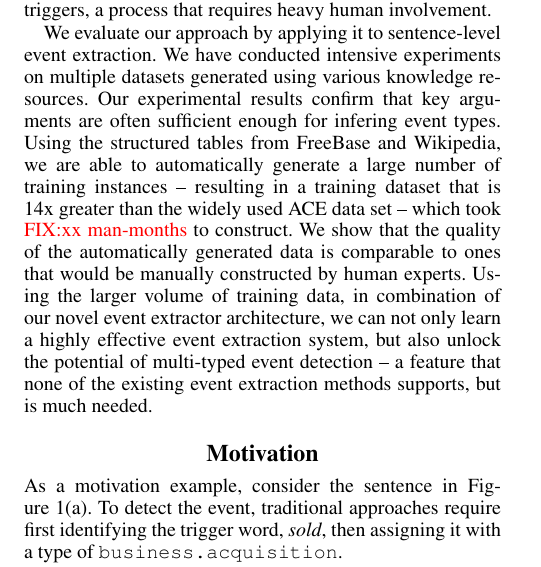
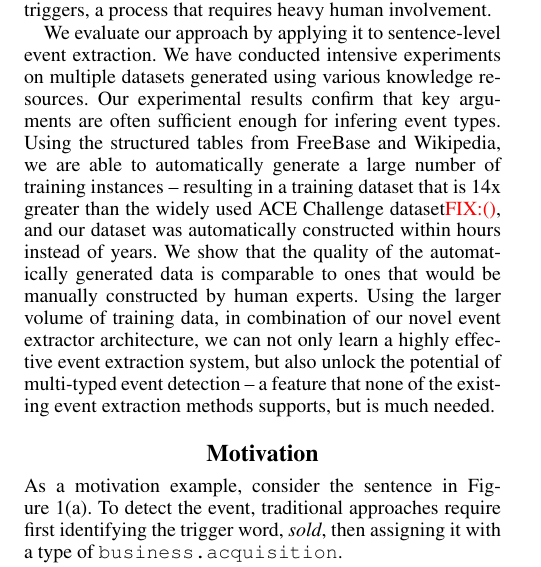
Before and after one commit to chrsitinass/ee_submission, a LaTeX paper (submission.tex, which reads Introduction.tex): part of one column of page 2 of 8, cut so that both start at the same text. Compiled offline with pdfLaTeX.

Commit message:
just references

```diff
--- a/Introduction.tex
+++ b/Introduction.tex
@@ -55,11 +55,11 @@ an event type. As a result, it eliminates the need to explicitly identify event
 We evaluate our approach by applying it to sentence-level event extraction. We have conducted intensive experiments on multiple datasets
 generated using various knowledge resources. Our experimental results confirm that key arguments are often sufficient enough for infering
 event types. Using the structured tables from FreeBase and Wikipedia, we are able to automatically generate a large number of training
-instances -- resulting in a training dataset that is 14x greater than the widely used ACE data set  -- which took \FIXME{xx man-months} to
-construct. We show that the quality of the automatically generated data is comparable to ones that would be manually constructed by human
-experts. Using the larger volume of training data, in combination of our novel event extractor architecture, we can not only learn a highly
-effective event extraction system, but also unlock the potential of multi-typed event detection -- a feature that none of the existing
-event extraction methods supports, but is much needed.
+instances -- resulting in a training dataset that is 14x greater than the widely used ACE Challenge dataset\FIXME{\cite{}}, and our dataset
+was automatically constructed within hours instead of years. We show that the quality of the automatically generated data is comparable to
+ones that would be manually constructed by human experts. Using the larger volume of training data, in combination of our novel event
+extractor architecture, we can not only learn a highly effective event extraction system, but also unlock the potential of multi-typed
+event detection -- a feature that none of the existing event extraction methods supports, but is much needed.
 
 % \textbf{Specifically, we leverage Freebase CVT and Wikipedia tables to automatically label texts from a subset of Wikipedia
 %articles.} By employing \DS, our approach is able to produce a large number of high-quality training instances, resulting in a training
```
